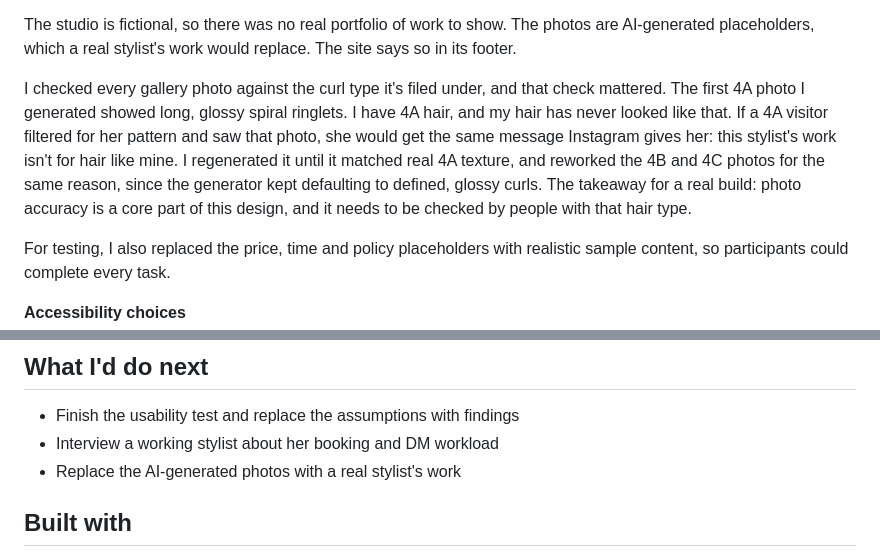
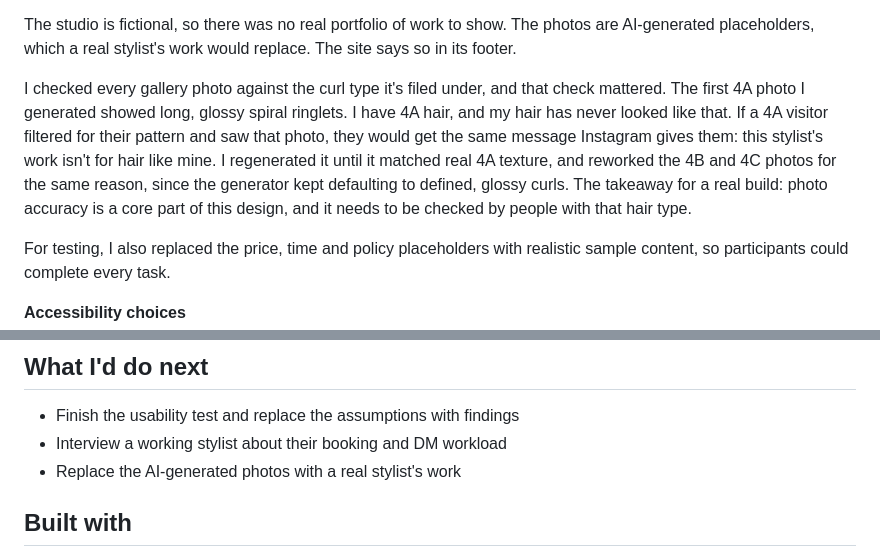
Before and after one commit to briakgodfrey/helix-and-hue-studio, a Markdown page: README.md, 2 parts joined by grey strips. Drawn GitHub-style.

```diff
--- a/README.md
+++ b/README.md
@@ -104,7 +104,7 @@ Warm and relaxed: deep forest green, soft linen and honey tones, flowing curves
 
 The studio is fictional, so there was no real portfolio of work to show. The photos are AI-generated placeholders, which a real stylist's work would replace. The site says so in its footer.
 
-I checked every gallery photo against the curl type it's filed under, and that check mattered. The first 4A photo I generated showed long, glossy spiral ringlets. I have 4A hair, and my hair has never looked like that. If a 4A visitor filtered for her pattern and saw that photo, she would get the same message Instagram gives her: this stylist's work isn't for hair like mine. I regenerated it until it matched real 4A texture, and reworked the 4B and 4C photos for the same reason, since the generator kept defaulting to defined, glossy curls. The takeaway for a real build: photo accuracy is a core part of this design, and it needs to be checked by people with that hair type.
+I checked every gallery photo against the curl type it's filed under, and that check mattered. The first 4A photo I generated showed long, glossy spiral ringlets. I have 4A hair, and my hair has never looked like that. If a 4A visitor filtered for their pattern and saw that photo, they would get the same message Instagram gives them: this stylist's work isn't for hair like mine. I regenerated it until it matched real 4A texture, and reworked the 4B and 4C photos for the same reason, since the generator kept defaulting to defined, glossy curls. The takeaway for a real build: photo accuracy is a core part of this design, and it needs to be checked by people with that hair type.
 
 For testing, I also replaced the price, time and policy placeholders with realistic sample content, so participants could complete every task.
 
@@ -136,7 +136,7 @@ A practice run before the real sessions raised that last question, so I added ta
 ## What I'd do next
 
 - Finish the usability test and replace the assumptions with findings
-- Interview a working stylist about her booking and DM workload
+- Interview a working stylist about their booking and DM workload
 - Replace the AI-generated photos with a real stylist's work
 
 ## Built with
```
Also changed, not shown: other parts of README.md (+6 -6 lines).
